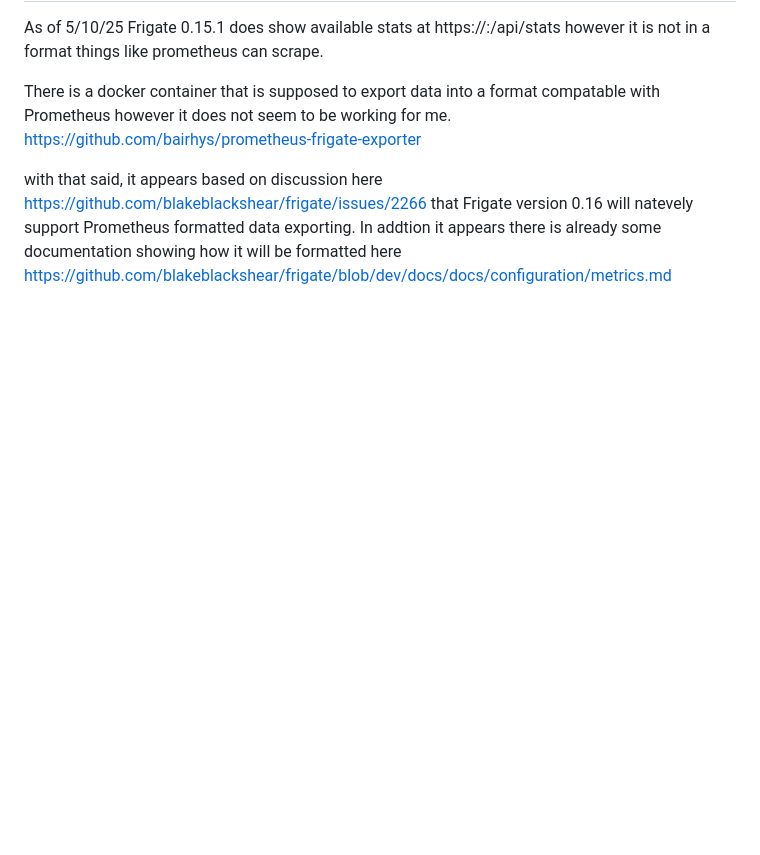
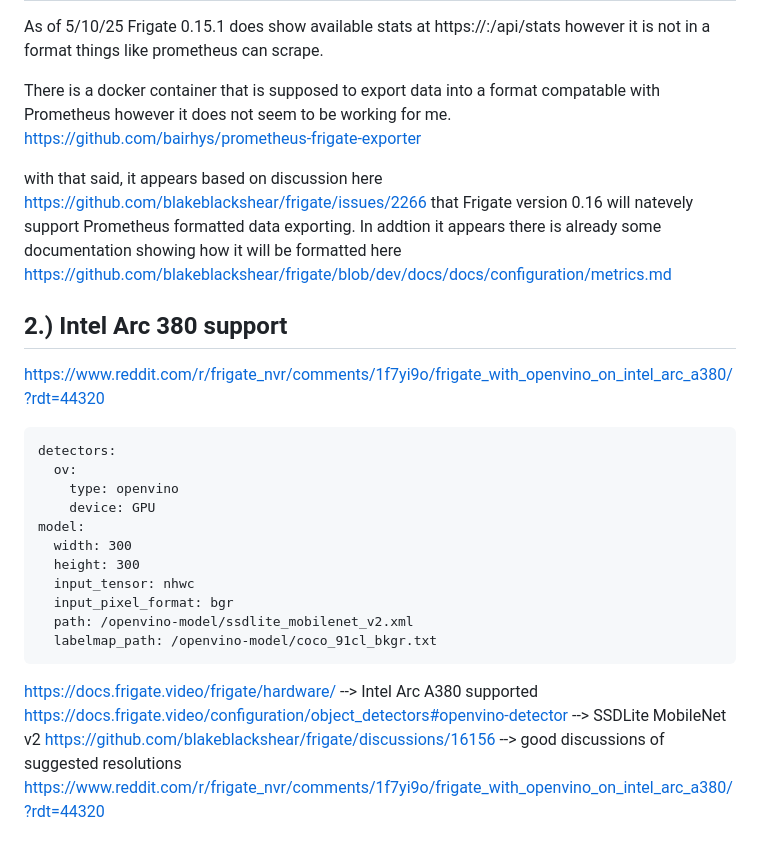
Before and after one commit to wallacebrf/Synology-to-TrueNAS, a Markdown page: frigate/README.md, the part around the change. Drawn GitHub-style; blank space fills up the shorter version.

````diff
--- a/frigate/README.md
+++ b/frigate/README.md
@@ -145,3 +145,26 @@ As of 5/10/25 Frigate 0.15.1 does show available stats at https://<server-ip>:<p
 There is a docker container that is supposed to export data into a format compatable with Prometheus however it does not seem to be working for me. https://github.com/bairhys/prometheus-frigate-exporter
 
 with that said, it appears based on discussion here https://github.com/blakeblackshear/frigate/issues/2266 that Frigate version 0.16 will natevely support Prometheus formatted data exporting. In addtion it appears there is already some documentation showing how it will be formatted here https://github.com/blakeblackshear/frigate/blob/dev/docs/docs/configuration/metrics.md
+
+
+## 2.) Intel Arc 380 support
+https://www.reddit.com/r/frigate_nvr/comments/1f7yi9o/frigate_with_openvino_on_intel_arc_a380/?rdt=44320
+
+```
+detectors:
+  ov:
+    type: openvino
+    device: GPU
+model:
+  width: 300
+  height: 300
+  input_tensor: nhwc
+  input_pixel_format: bgr
+  path: /openvino-model/ssdlite_mobilenet_v2.xml
+  labelmap_path: /openvino-model/coco_91cl_bkgr.txt
+```
+
+https://docs.frigate.video/frigate/hardware/ --> Intel Arc A380 supported
+https://docs.frigate.video/configuration/object_detectors#openvino-detector --> SSDLite MobileNet v2
+https://github.com/blakeblackshear/frigate/discussions/16156 --> good discussions of suggested resolutions
+https://www.reddit.com/r/frigate_nvr/comments/1f7yi9o/frigate_with_openvino_on_intel_arc_a380/?rdt=44320
````
